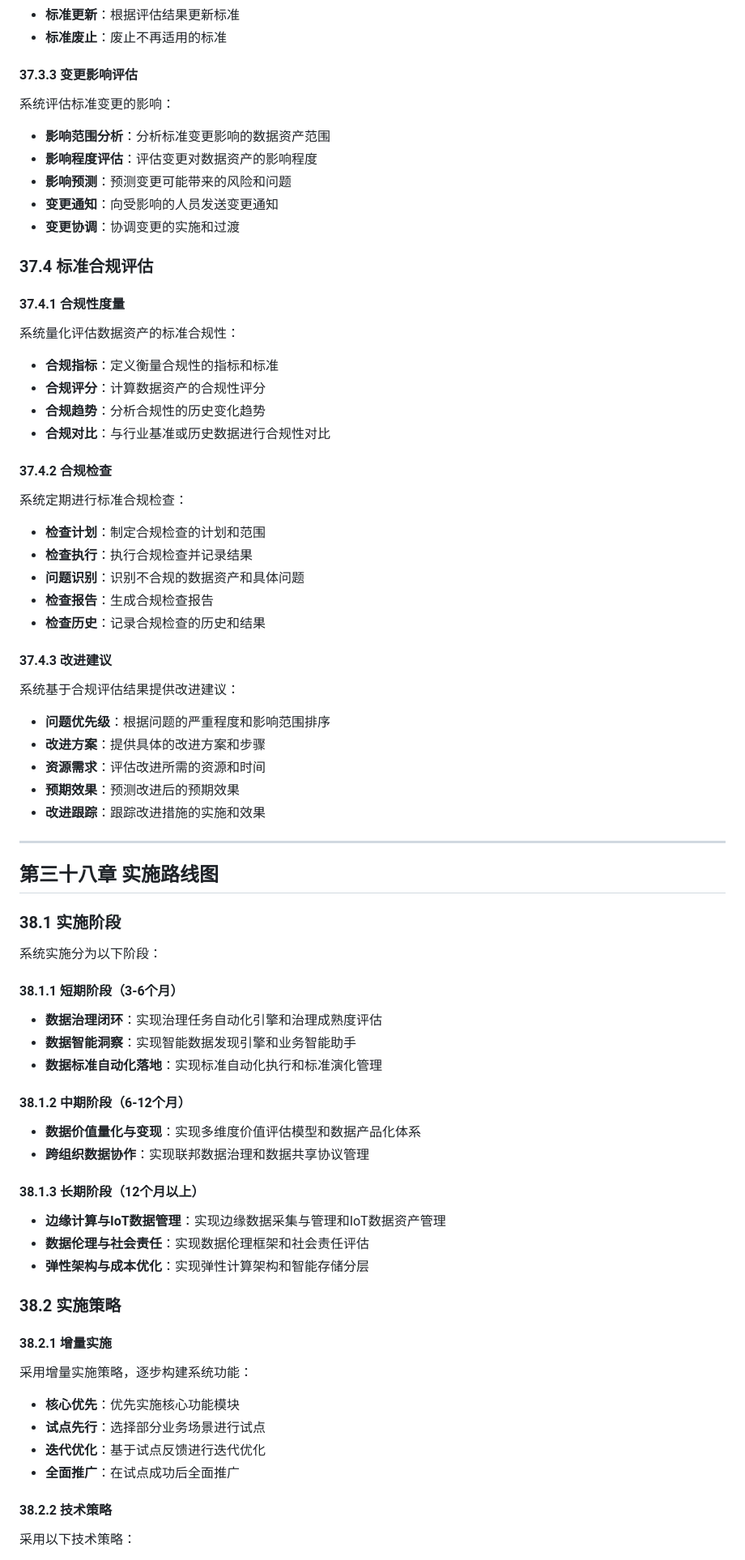
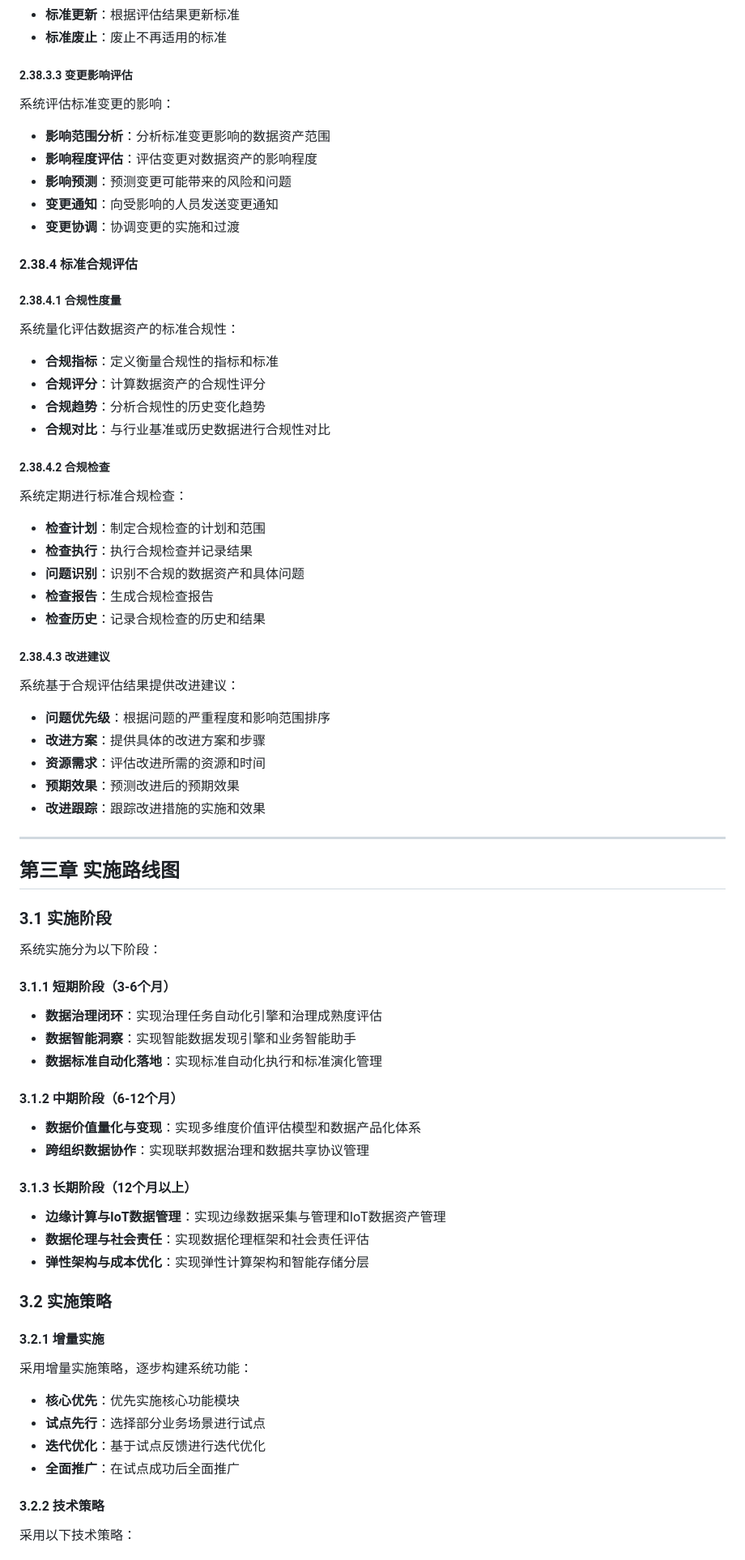
Before and after one commit to lcp5674/enterprise-data-system, a Markdown page: 企业数据资产管理系统需求文档-最终版.md, the part around one of its changes. Shown at 81% size. Rendered like a GitHub page.

```diff
--- a/企业数据资产管理系统需求文档-最终版.md
+++ b/企业数据资产管理系统需求文档-最终版.md
@@ -1074,7 +1110,7 @@
 - **标准更新**：根据评估结果更新标准
 - **标准废止**：废止不再适用的标准
 
-#### 37.3.3 变更影响评估
+##### 2.38.3.3 变更影响评估
 
 系统评估标准变更的影响：
 
@@ -1084,9 +1120,9 @@
 - **变更通知**：向受影响的人员发送变更通知
 - **变更协调**：协调变更的实施和过渡
 
-### 37.4 标准合规评估
+#### 2.38.4 标准合规评估
 
-#### 37.4.1 合规性度量
+##### 2.38.4.1 合规性度量
 
 系统量化评估数据资产的标准合规性：
 
@@ -1095,7 +1131,7 @@
 - **合规趋势**：分析合规性的历史变化趋势
 - **合规对比**：与行业基准或历史数据进行合规性对比
 
-#### 37.4.2 合规检查
+##### 2.38.4.2 合规检查
 
 系统定期进行标准合规检查：
 
@@ -1105,7 +1141,7 @@
 - **检查报告**：生成合规检查报告
 - **检查历史**：记录合规检查的历史和结果
 
-#### 37.4.3 改进建议
+##### 2.38.4.3 改进建议
 
 系统基于合规评估结果提供改进建议：
 
@@ -1117,32 +1153,32 @@
 
 ---
 
-## 第三十八章 实施路线图
+## 第三章 实施路线图
 
-### 38.1 实施阶段
+### 3.1 实施阶段
 
 系统实施分为以下阶段：
 
-#### 38.1.1 短期阶段（3-6个月）
+#### 3.1.1 短期阶段（3-6个月）
 
 - **数据治理闭环**：实现治理任务自动化引擎和治理成熟度评估
 - **数据智能洞察**：实现智能数据发现引擎和业务智能助手
 - **数据标准自动化落地**：实现标准自动化执行和标准演化管理
 
-#### 38.1.2 中期阶段（6-12个月）
+#### 3.1.2 中期阶段（6-12个月）
 
 - **数据价值量化与变现**：实现多维度价值评估模型和数据产品化体系
 - **跨组织数据协作**：实现联邦数据治理和数据共享协议管理
 
-#### 38.1.3 长期阶段（12个月以上）
+#### 3.1.3 长期阶段（12个月以上）
 
 - **边缘计算与IoT数据管理**：实现边缘数据采集与管理和IoT数据资产管理
 - **数据伦理与社会责任**：实现数据伦理框架和社会责任评估
 - **弹性架构与成本优化**：实现弹性计算架构和智能存储分层
 
-### 38.2 实施策略
+### 3.2 实施策略
 
-#### 38.2.1 增量实施
+#### 3.2.1 增量实施
 
 采用增量实施策略，逐步构建系统功能：
 
@@ -1151,7 +1187,7 @@
 - **迭代优化**：基于试点反馈进行迭代优化
 - **全面推广**：在试点成功后全面推广
 
-#### 38.2.2 技术策略
+#### 3.2.2 技术策略
 
 采用以下技术策略：
 
```
Also changed, not shown: other parts of 企业数据资产管理系统需求文档-最终版.md (+173 -137 lines).
